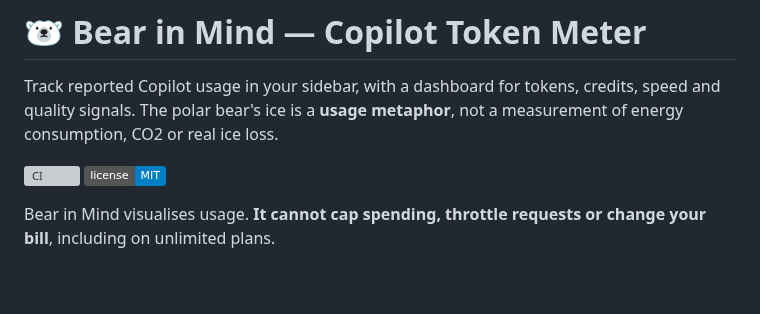
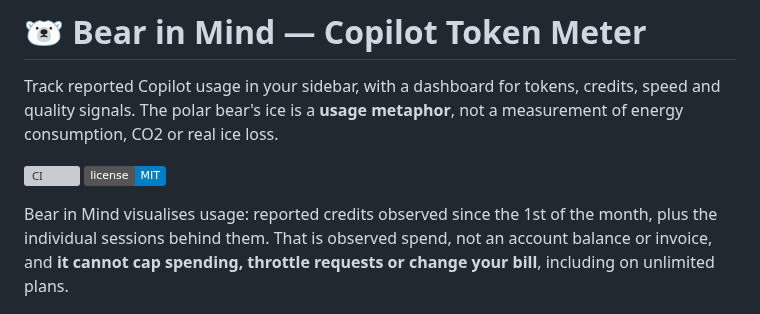
Before and after one commit to obrocki/bear-in-mind, a Markdown page: README.md, the part around the change. Drawn GitHub-style; badges without logos; blank space fills up the shorter version; grey boxes are pictures that could not be loaded.

Commit message:
Clarify README disclaimer: observed credit spend vs. no billing control
Co-authored-by: obrocki <83449241+obrocki@users.noreply.github.com>

```diff
--- a/README.md
+++ b/README.md
@@ -9,7 +9,9 @@ not a measurement of energy consumption, CO2 or real ice loss.
 [![CI](https://github.com/obrocki/bear-in-mind/actions/workflows/ci.yml/badge.svg)](https://github.com/obrocki/bear-in-mind/actions/workflows/ci.yml)
 [![License: MIT](https://img.shields.io/badge/license-MIT-blue.svg)](LICENSE)
 
-Bear in Mind visualises usage. **It cannot cap spending, throttle requests or
+Bear in Mind visualises usage: reported credits observed since the 1st of the
+month, plus the individual sessions behind them. That is observed spend, not an
+account balance or invoice, and **it cannot cap spending, throttle requests or
 change your bill**, including on unlimited plans.
 
 ![The iceberg melting and refreezing](docs/media/melt.gif)
```
